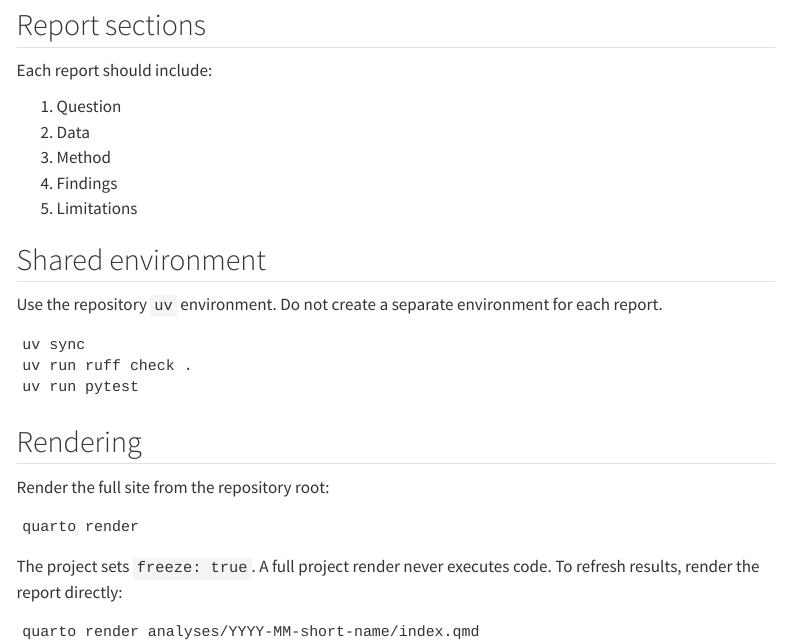
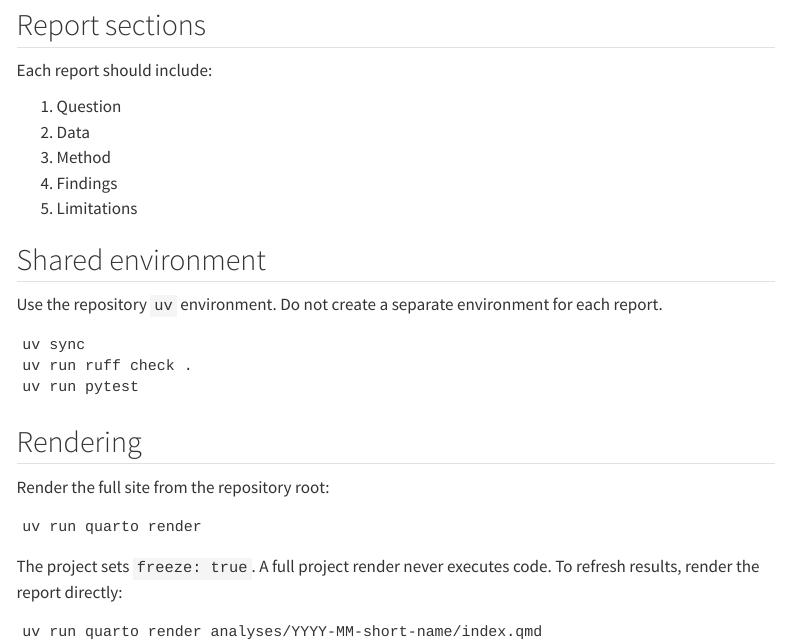
Before and after one commit to bennettoxford/openprescribing-hospitals-explore, a Quarto document (how-to.qmd): the page in a window 1100 px wide, from 350 px down. Rendered offline with R 4.5, knitr and Pandoc in place of Quarto, with nearby package versions; menus at the side of the page are left out.

Commit message:
update quarto command

````diff
--- a/.github/workflows/ci.yml
+++ b/.github/workflows/ci.yml
@@ -45,9 +45,7 @@ jobs:
         run: uv run pytest
 
       - name: Render frozen site
-        env:
-          QUARTO_PYTHON: ${{ github.workspace }}/.venv/bin/python
-        run: quarto render
+        run: uv run quarto render
 
       - name: Upload Pages artifact
         if: github.event_name == 'push' && github.ref == 'refs/heads/main'
--- a/analyses/_template/index.qmd
+++ b/analyses/_template/index.qmd
@@ -30,5 +30,5 @@ To be completed.
 ```shell
 uv sync
 uv run pytest analyses/YYYY-MM-short-name/
-quarto render analyses/YYYY-MM-short-name/index.qmd
+uv run quarto render analyses/YYYY-MM-short-name/index.qmd
 ```
--- a/how-to.qmd
+++ b/how-to.qmd
@@ -41,12 +41,12 @@ uv run pytest
 Render the full site from the repository root:
 
 ```shell
-quarto render
+uv run quarto render
 ```
 
 The project sets `freeze: true`. A full project render never executes code.
 To refresh results, render the report directly:
 
 ```shell
-quarto render analyses/YYYY-MM-short-name/index.qmd
+uv run quarto render analyses/YYYY-MM-short-name/index.qmd
 ```
````
Also changed, not shown: _quarto.yml (+1 -1 lines).
